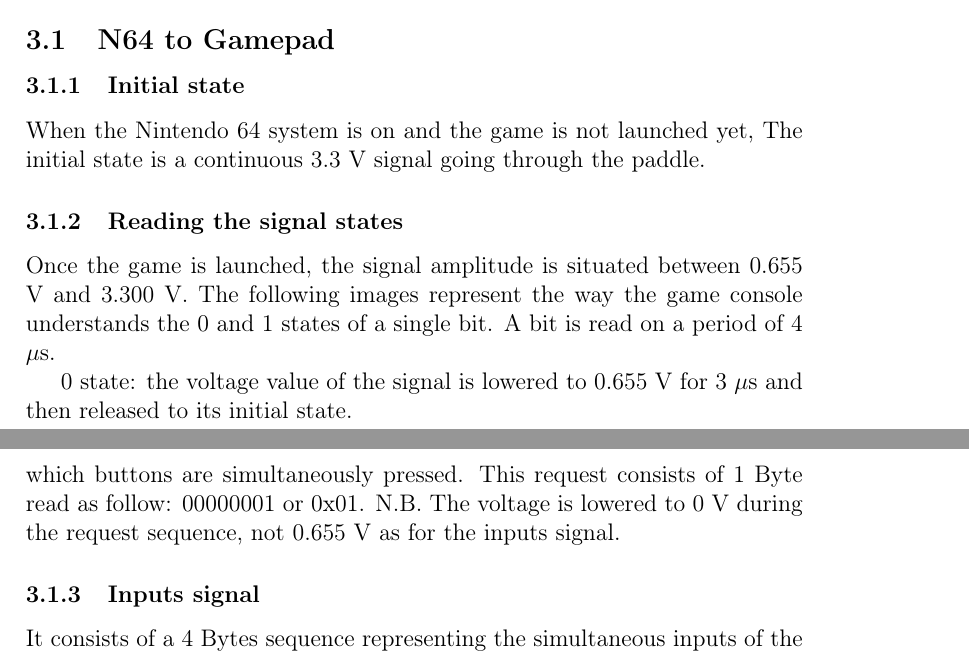
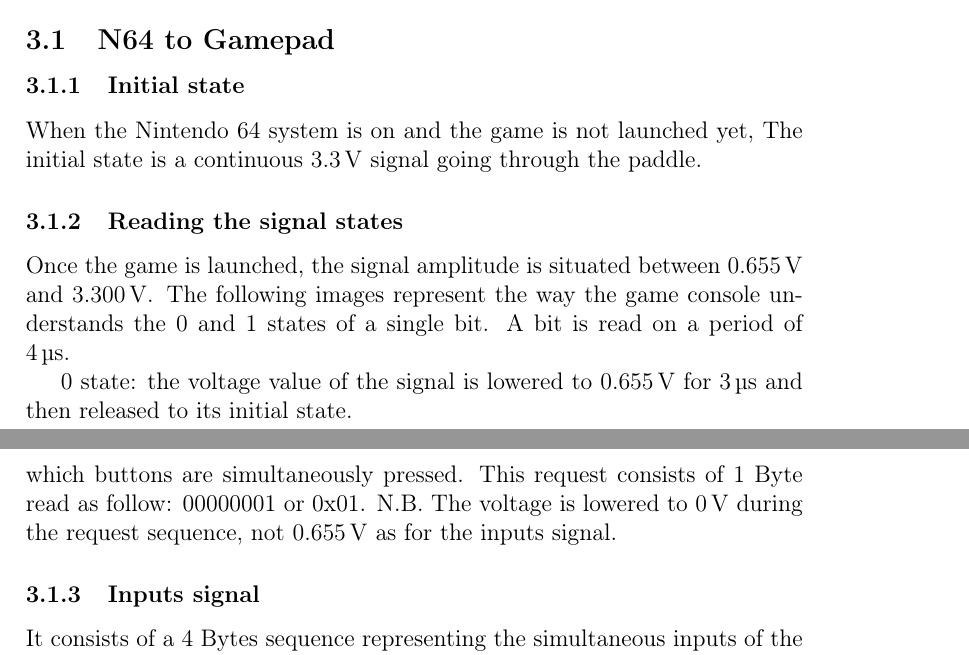
Before and after one commit to TASBot42/specifications, a LaTeX document (rapport.tex): two parts of pages 5 and 7 of 8, joined at a grey line, cut so that both start at the same text. Compiled offline with pdfLaTeX.

Commit message:
Use siunitx for volts and microseconds

```diff
--- a/rapport.tex
+++ b/rapport.tex
@@ -6,6 +6,7 @@
 \usepackage{graphicx}
 \usepackage{array}
 \newcolumntype{C}{>{\centering\arraybackslash}p{8ex}}
+\usepackage[binary-units = true]{siunitx}
 
 \title{TASBot64\\Specifications}
 \author{rcavadas, abureau,\\cmutti, lgillot-}
@@ -174,14 +175,14 @@
 \subsection{N64 to Gamepad}
 \subsubsection{Initial state}
 When the Nintendo 64 system is on and the game is not launched yet, The initial
-state is a continuous 3.3 V signal going through the paddle.
+state is a continuous \SI{3.3}{\V} signal going through the paddle.
 
 \subsubsection{Reading the signal states}
-Once the game is launched, the signal amplitude is situated between 0.655 V
-and 3.300 V. The following images represent the way the game console
+Once the game is launched, the signal amplitude is situated between \SI{0.655}{\V}
+and \SI{3.300}{\V}. The following images represent the way the game console
 understands the 0 and 1 states of a single bit. A bit is read on a period of
-4 \( \mu \)s.
+\SI4{\us}.
 
-0 state: the voltage value of the signal is lowered to 0.655 V for 3 \( \mu \)s and
+0 state: the voltage value of the signal is lowered to \SI{0.655}{\V} for \SI3{\us} and
 then released to its initial state.
 \\\includegraphics[width=\textwidth]{0bit.png}
@@ -193,7 +194,7 @@
 The game console requests the inputs from the paddle, which puts the signal in a
 certain sequence of 0 and 1 states depending on which buttons are simultaneously
 pressed. This request consists of 1 Byte read as follow: 00000001 or 0x01.
-N.B. The voltage is lowered to 0 V during the request sequence, not 0.655 V as
+N.B. The voltage is lowered to \SI0{\V} during the request sequence, not \SI{0.655}{\V} as
 for the inputs signal.
 
 \subsubsection{Inputs signal}
```
Also changed, not shown: rapport.tex (2 more changed lines).
